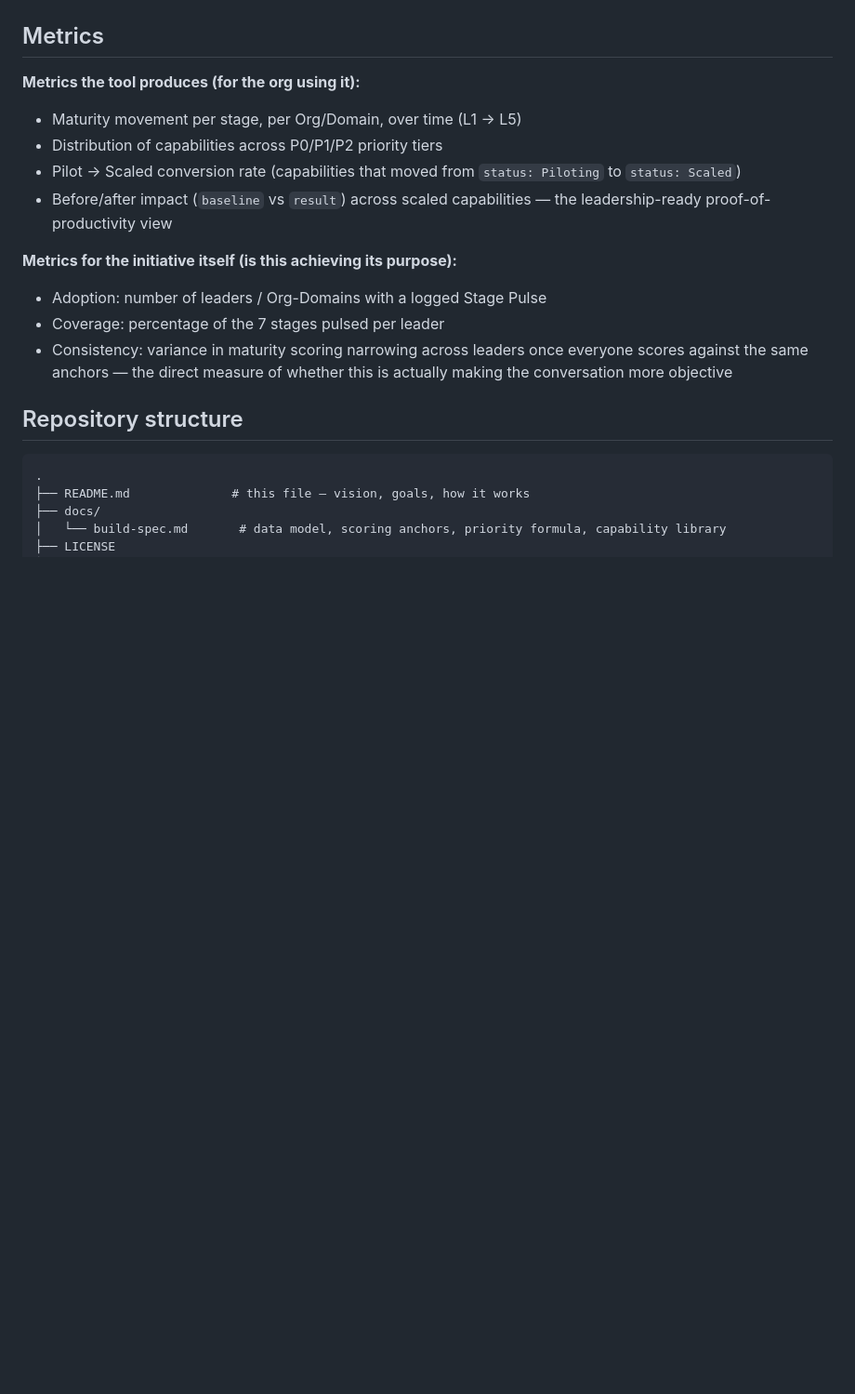
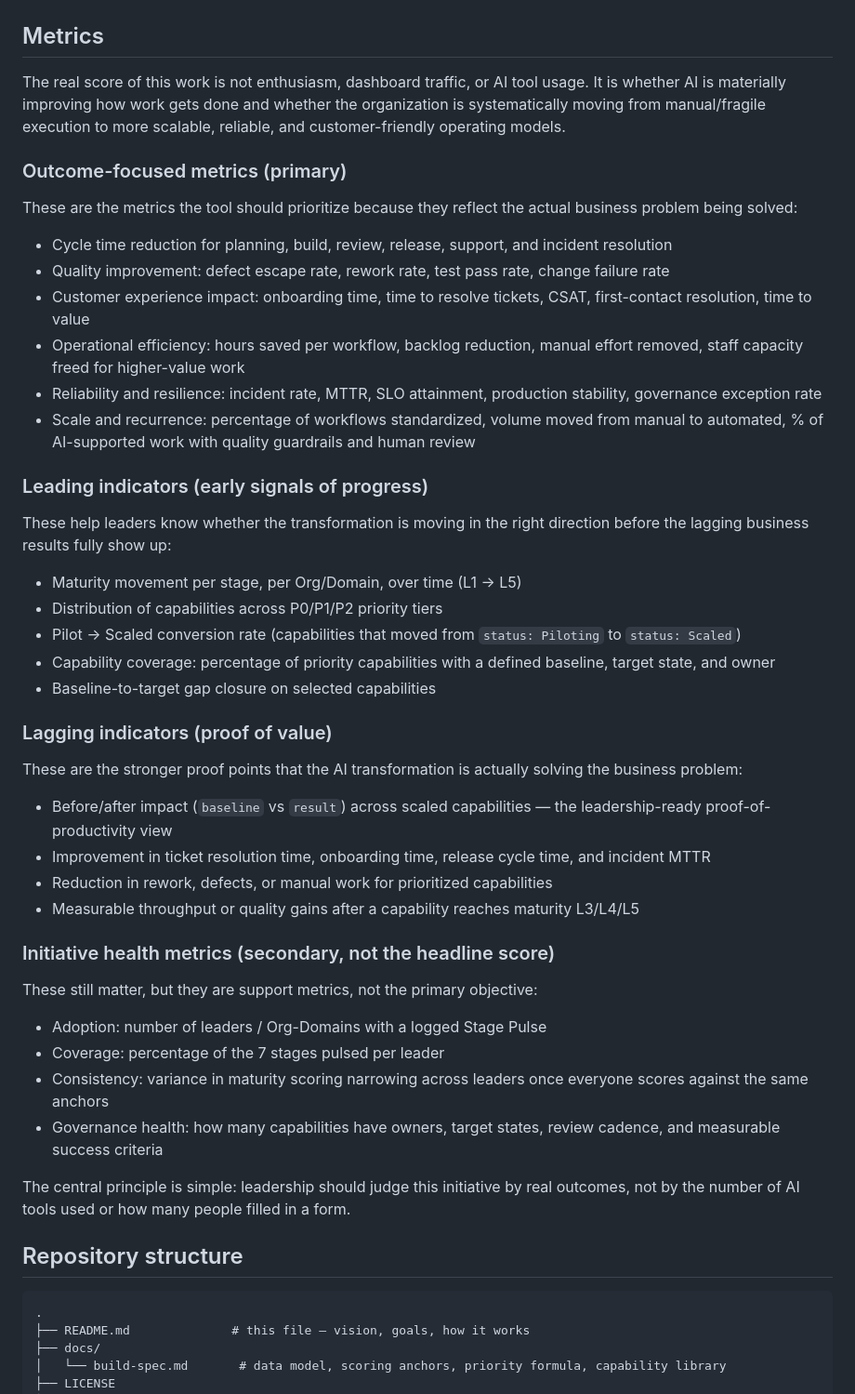
Before and after one commit to Neetuj/ai-pdlc-maturity-model-tracker, a Markdown page: README.md, the part around one of its changes. Shown at 93% size. Rendered like a GitHub page; blank space fills up the shorter version.

Commit message:
Reframe metrics around outcomes and transformation path

```diff
--- a/README.md
+++ b/README.md
@@ -54,16 +67,44 @@ The centerpiece view is a maturity/focus heatmap: PDLC stages across one axis, L
 
 ## Metrics
 
-**Metrics the tool produces (for the org using it):**
+The real score of this work is not enthusiasm, dashboard traffic, or AI tool usage. It is whether AI is materially improving how work gets done and whether the organization is systematically moving from manual/fragile execution to more scalable, reliable, and customer-friendly operating models.
+
+### Outcome-focused metrics (primary)
+These are the metrics the tool should prioritize because they reflect the actual business problem being solved:
+
+- Cycle time reduction for planning, build, review, release, support, and incident resolution
+- Quality improvement: defect escape rate, rework rate, test pass rate, change failure rate
+- Customer experience impact: onboarding time, time to resolve tickets, CSAT, first-contact resolution, time to value
+- Operational efficiency: hours saved per workflow, backlog reduction, manual effort removed, staff capacity freed for higher-value work
+- Reliability and resilience: incident rate, MTTR, SLO attainment, production stability, governance exception rate
+- Scale and recurrence: percentage of workflows standardized, volume moved from manual to automated, % of AI-supported work with quality guardrails and human review
+
+### Leading indicators (early signals of progress)
+These help leaders know whether the transformation is moving in the right direction before the lagging business results fully show up:
+
 - Maturity movement per stage, per Org/Domain, over time (L1 → L5)
 - Distribution of capabilities across P0/P1/P2 priority tiers
 - Pilot → Scaled conversion rate (capabilities that moved from `status: Piloting` to `status: Scaled`)
+- Capability coverage: percentage of priority capabilities with a defined baseline, target state, and owner
+- Baseline-to-target gap closure on selected capabilities
+
+### Lagging indicators (proof of value)
+These are the stronger proof points that the AI transformation is actually solving the business problem:
+
 - Before/after impact (`baseline` vs `result`) across scaled capabilities — the leadership-ready proof-of-productivity view
+- Improvement in ticket resolution time, onboarding time, release cycle time, and incident MTTR
+- Reduction in rework, defects, or manual work for prioritized capabilities
+- Measurable throughput or quality gains after a capability reaches maturity L3/L4/L5
 
-**Metrics for the initiative itself (is this achieving its purpose):**
+### Initiative health metrics (secondary, not the headline score)
+These still matter, but they are support metrics, not the primary objective:
+
 - Adoption: number of leaders / Org-Domains with a logged Stage Pulse
 - Coverage: percentage of the 7 stages pulsed per leader
-- Consistency: variance in maturity scoring narrowing across leaders once everyone scores against the same anchors — the direct measure of whether this is actually making the conversation more objective
+- Consistency: variance in maturity scoring narrowing across leaders once everyone scores against the same anchors
+- Governance health: how many capabilities have owners, target states, review cadence, and measurable success criteria
+
+The central principle is simple: leadership should judge this initiative by real outcomes, not by the number of AI tools used or how many people filled in a form.
 
 ## Repository structure
 
```
Also changed, not shown: other parts of README.md (+14 -1 lines), docs/build-spec.md (+14 -1 lines).
